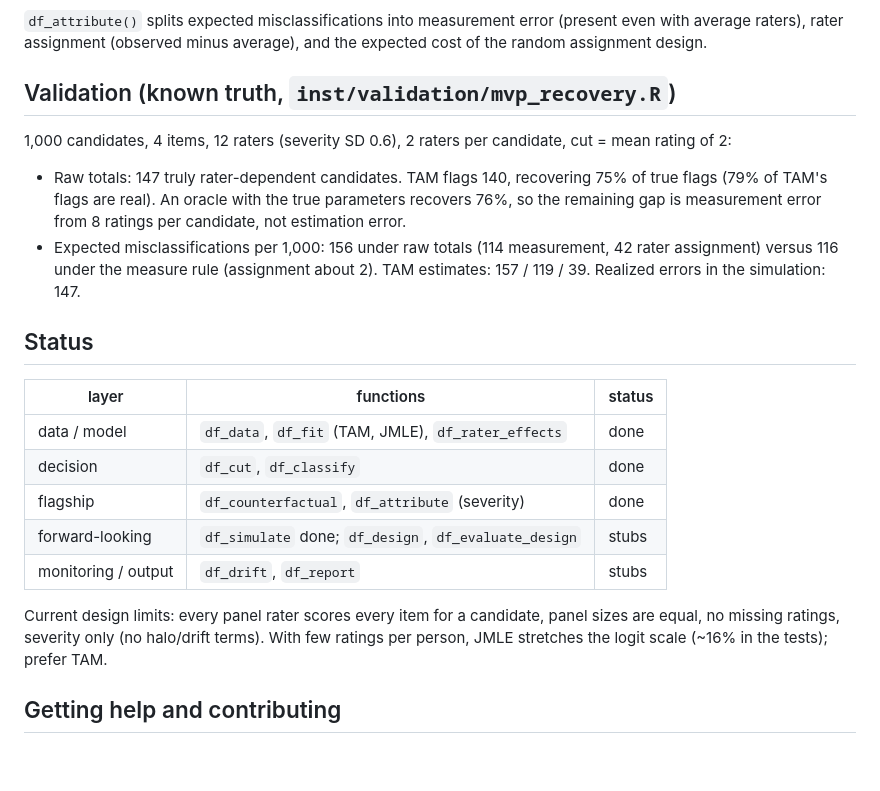
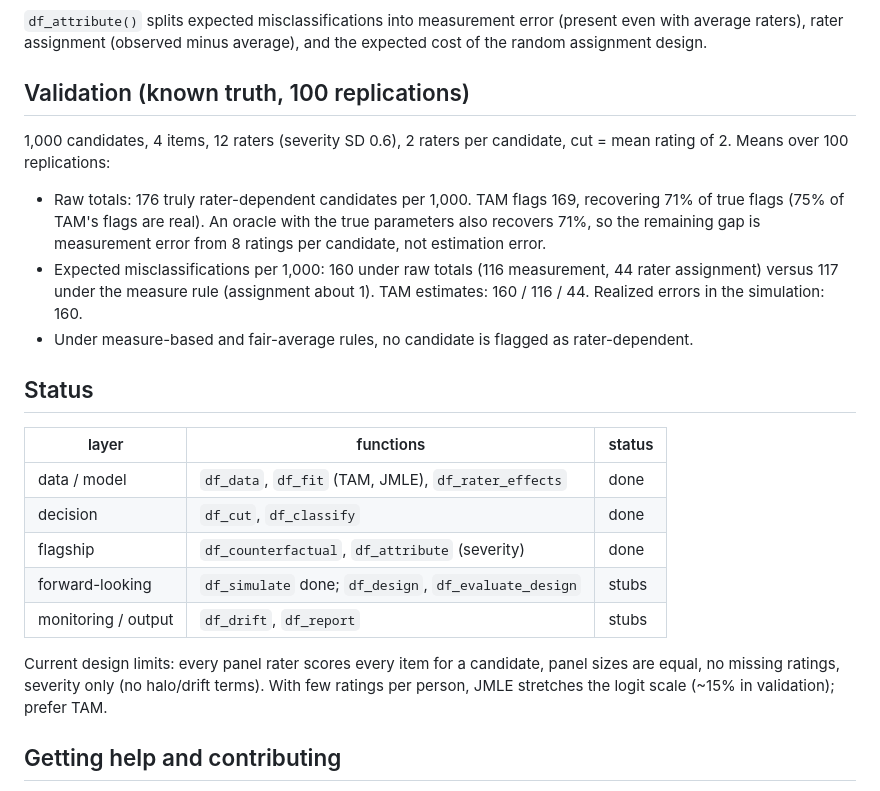
Before and after one commit to edidatasolutions/decisionfacets, a Markdown page: README.md, the part around the change. GitHub-like rendering; blank space fills up the shorter version.

Commit message:
Update README with 100-replication validation results

```diff
--- a/README.md
+++ b/README.md
@@ -59,18 +59,20 @@ panel pushed the candidate toward the outcome they received; candidates with
 (present even with average raters), rater assignment (observed minus average),
 and the expected cost of the random assignment design.
 
-## Validation (known truth, `inst/validation/mvp_recovery.R`)
+## Validation (known truth, 100 replications)
 
 1,000 candidates, 4 items, 12 raters (severity SD 0.6), 2 raters per candidate,
-cut = mean rating of 2:
+cut = mean rating of 2. Means over 100 replications:
 
-- Raw totals: 147 truly rater-dependent candidates. TAM flags 140, recovering
-  75% of true flags (79% of TAM's flags are real). An oracle with the true
-  parameters recovers 76%, so the remaining gap is measurement error from 8
-  ratings per candidate, not estimation error.
-- Expected misclassifications per 1,000: 156 under raw totals (114 measurement,
-  42 rater assignment) versus 116 under the measure rule (assignment about 2).
-  TAM estimates: 157 / 119 / 39. Realized errors in the simulation: 147.
+- Raw totals: 176 truly rater-dependent candidates per 1,000. TAM flags 169,
+  recovering 71% of true flags (75% of TAM's flags are real). An oracle with
+  the true parameters also recovers 71%, so the remaining gap is measurement
+  error from 8 ratings per candidate, not estimation error.
+- Expected misclassifications per 1,000: 160 under raw totals (116 measurement,
+  44 rater assignment) versus 117 under the measure rule (assignment about 1).
+  TAM estimates: 160 / 116 / 44. Realized errors in the simulation: 160.
+- Under measure-based and fair-average rules, no candidate is flagged as
+  rater-dependent.
 
 ## Status
 
@@ -84,7 +86,7 @@ cut = mean rating of 2:
 
 Current design limits: every panel rater scores every item for a candidate,
 panel sizes are equal, no missing ratings, severity only (no halo/drift terms).
-With few ratings per person, JMLE stretches the logit scale (~16% in the tests);
+With few ratings per person, JMLE stretches the logit scale (~15% in validation);
 prefer TAM.
 
 ## Getting help and contributing
```
